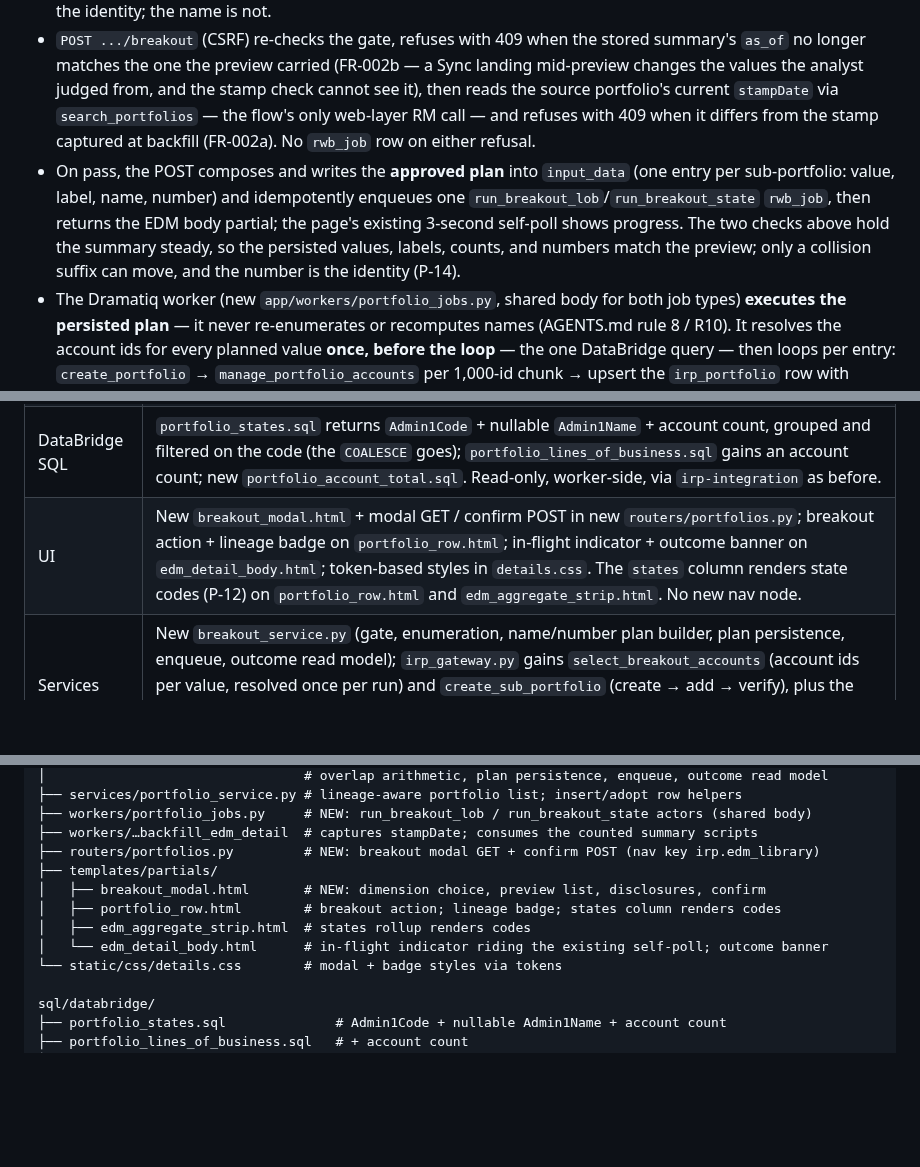
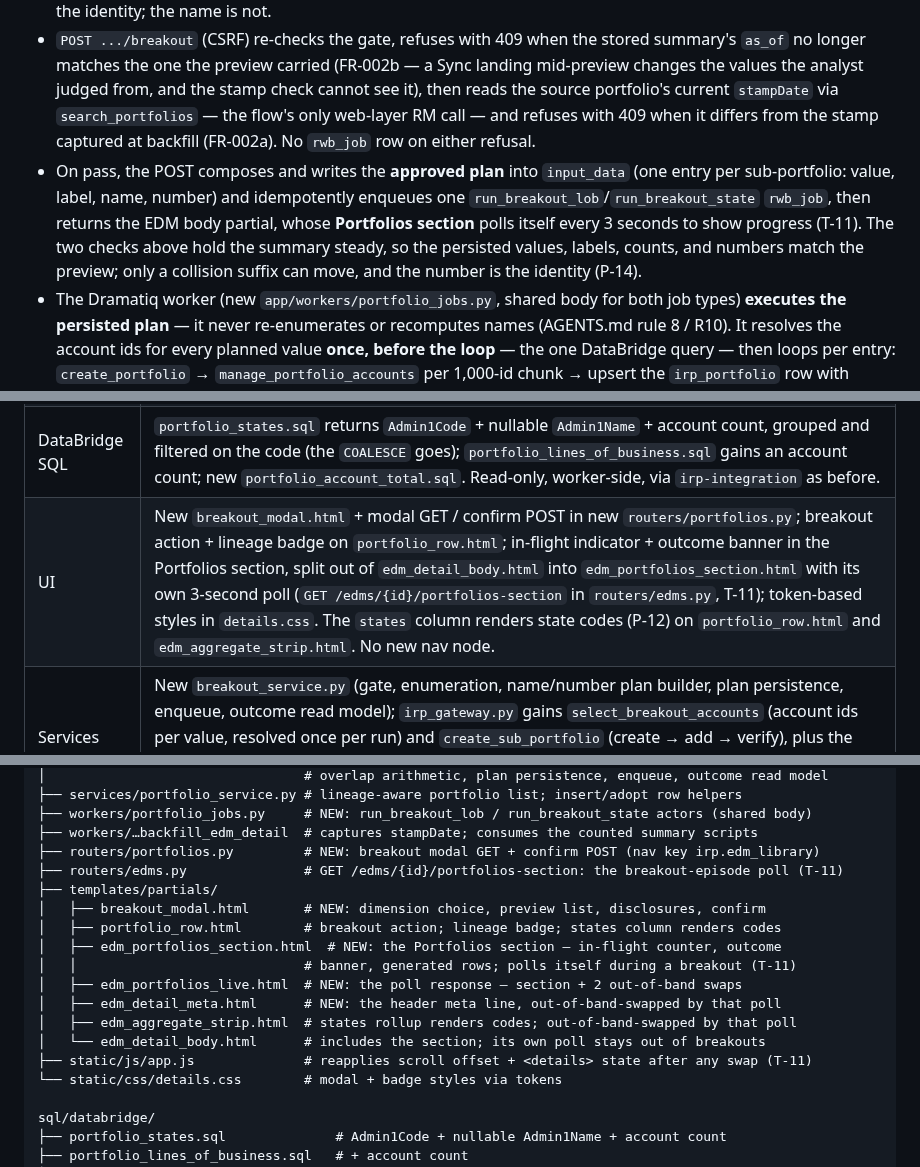
Before and after one commit to anilvenugopal/risk-workbench, a Markdown page: specs/005-subportfolio-breakouts/plan.md, 3 parts joined by grey strips. GitHub-like rendering; blank space fills up the shorter version.

Commit message:
Record the section-poll decision (T-11) in the spec docs
plan.md gains T-11 and the file tree; contracts/http-routes.md documents
GET /edms/{edm_id}/portfolios-section, its two out-of-band swaps, and the
reverted body-poll exception; tasks.md records T065.

```diff
--- a/specs/005-subportfolio-breakouts/plan.md
+++ b/specs/005-subportfolio-breakouts/plan.md
@@ -15,7 +15,7 @@
 - The gate rule (FR-002/003) is one testable function in new `app/services/breakout_service.py`: EDM ready ∧ source portfolio exists ∧ no `backfill_edm_detail` in flight for the EDM ∧ summary carries `breakout_values` ∧ ≥ 2 distinct values for the dimension. A summary predating this iteration has no `breakout_values` and reads as missing — disabled, pointing at Sync (R11). A refresh in flight disables the action because it rewrites the summary the preview reads (P-16).
 - The plan builder in `breakout_service` is a pure function of (source portfolio name, source RM id, values, existing portfolio names) producing a **name** (≤ 40, source truncated, value whole, collision-suffixed) and a **number** (≤ 20, `P{rm id}-{S|L}-{token}`, hash-tailed when the token is long) per sub-portfolio — P-11/T-05. The number is the identity; the name is not.
 - `POST .../breakout` (CSRF) re-checks the gate, refuses with 409 when the stored summary's `as_of` no longer matches the one the preview carried (FR-002b — a Sync landing mid-preview changes the values the analyst judged from, and the stamp check cannot see it), then reads the source portfolio's current `stampDate` via `search_portfolios` — the flow's only web-layer RM call — and refuses with 409 when it differs from the stamp captured at backfill (FR-002a). No `rwb_job` row on either refusal.
-- On pass, the POST composes and writes the **approved plan** into `input_data` (one entry per sub-portfolio: value, label, name, number) and idempotently enqueues one `run_breakout_lob`/`run_breakout_state` `rwb_job`, then returns the EDM body partial; the page's existing 3-second self-poll shows progress. The two checks above hold the summary steady, so the persisted values, labels, counts, and numbers match the preview; only a collision suffix can move, and the number is the identity (P-14).
+- On pass, the POST composes and writes the **approved plan** into `input_data` (one entry per sub-portfolio: value, label, name, number) and idempotently enqueues one `run_breakout_lob`/`run_breakout_state` `rwb_job`, then returns the EDM body partial, whose **Portfolios section** polls itself every 3 seconds to show progress (T-11). The two checks above hold the summary steady, so the persisted values, labels, counts, and numbers match the preview; only a collision suffix can move, and the number is the identity (P-14).
 - The Dramatiq worker (new `app/workers/portfolio_jobs.py`, shared body for both job types) **executes the persisted plan** — it never re-enumerates or recomputes names (AGENTS.md rule 8 / R10). It resolves the account ids for every planned value **once, before the loop** — the one DataBridge query — then loops per entry: `create_portfolio` → `manage_portfolio_accounts` per 1,000-id chunk → upsert the `irp_portfolio` row with lineage → a DataBridge member count compared against the ids sent. The actors set a 60-minute `time_limit`; a time-limit kill marks the row `failed` so the reconciler cannot re-dispatch it into the same kill.
 - Per-item try/except: one failure never stops the loop; a zero-account selection fails that sub-portfolio and creates nothing (FR-008); the selection query failing fails the job with nothing created (the W-14 never-proceed rule, enforced by a single set-based read); `completed < total` from the add is **not** a failure — it is what a healthy re-run reports (W-9). Per-sub-portfolio outcomes land in `rwb_job.output_data`.
 - A duplicate-name failure resolves the existing Risk Modeler portfolio by **`portfolioNumber`**, adopts it (lineage row with that id), and re-runs the add step so an adopted-but-empty portfolio is healed (T-07); more than one hit on the number fails that sub-portfolio instead of guessing. Re-runs skip entries whose lineage row already exists — no rollback anywhere (P-07).
@@ -32,7 +32,7 @@
 | Database | `rwb_workbench` only: 3 lineage columns on `irp_portfolio`, `breakout_dimension_kind` + 2 seeds, 2 `rwb_job_type_kind` seeds, 1 filtered unique index — folded into `0001_initial.py`. EXPOSURE, LOSS, DATABRIDGE untouched. |
 | Worker | New `portfolio_jobs.py`: `run_breakout_lob`/`run_breakout_state` actors (shared body) — executes the persisted plan, per-sub-portfolio loop, adopt-by-number, outcomes in `output_data`, completion enqueue of `backfill_edm_detail`. `backfill_edm_detail` additionally captures `stampDate` and the counted summary. Poller untouched (both writes are synchronous — no `irp_job` rows). |
 | DataBridge SQL | `portfolio_states.sql` returns `Admin1Code` + nullable `Admin1Name` + account count, grouped and filtered on the code (the `COALESCE` goes); `portfolio_lines_of_business.sql` gains an account count; new `portfolio_account_total.sql`. Read-only, worker-side, via `irp-integration` as before. |
-| UI | New `breakout_modal.html` + modal GET / confirm POST in new `routers/portfolios.py`; breakout action + lineage badge on `portfolio_row.html`; in-flight indicator + outcome banner on `edm_detail_body.html`; token-based styles in `details.css`. The `states` column renders state codes (P-12) on `portfolio_row.html` and `edm_aggregate_strip.html`. No new nav node. |
+| UI | New `breakout_modal.html` + modal GET / confirm POST in new `routers/portfolios.py`; breakout action + lineage badge on `portfolio_row.html`; in-flight indicator + outcome banner in the Portfolios section, split out of `edm_detail_body.html` into `edm_portfolios_section.html` with its own 3-second poll (`GET /edms/{id}/portfolios-section` in `routers/edms.py`, T-11); token-based styles in `details.css`. The `states` column renders state codes (P-12) on `portfolio_row.html` and `edm_aggregate_strip.html`. No new nav node. |
 | Services | New `breakout_service.py` (gate, enumeration, name/number plan builder, plan persistence, enqueue, outcome read model); `irp_gateway.py` gains `select_breakout_accounts` (account ids per value, resolved once per run) and `create_sub_portfolio` (create → add → verify), plus the extended summary builder, all mirrored in the CI fake; `portfolio_service.py` gains the lineage-aware list and insert/adopt helpers. |
 | Library | `irp-integration` PR #21: paginated selection reads, `manage_portfolio_accounts`, name/number validation, raising pagination. Delivered — this repo consumes it, no library work in scope here ([contracts/irp-library.md](contracts/irp-library.md) records the consumed contract). |
 
@@ -91,11 +92,17 @@ app/
 ├── workers/portfolio_jobs.py     # NEW: run_breakout_lob / run_breakout_state actors (shared body)
 ├── workers/…backfill_edm_detail  # captures stampDate; consumes the counted summary scripts
 ├── routers/portfolios.py         # NEW: breakout modal GET + confirm POST (nav key irp.edm_library)
+├── routers/edms.py               # GET /edms/{id}/portfolios-section: the breakout-episode poll (T-11)
 ├── templates/partials/
 │   ├── breakout_modal.html       # NEW: dimension choice, preview list, disclosures, confirm
 │   ├── portfolio_row.html        # breakout action; lineage badge; states column renders codes
-│   ├── edm_aggregate_strip.html  # states rollup renders codes
-│   └── edm_detail_body.html      # in-flight indicator riding the existing self-poll; outcome banner
+│   ├── edm_portfolios_section.html  # NEW: the Portfolios section — in-flight counter, outcome
+│   │                             # banner, generated rows; polls itself during a breakout (T-11)
+│   ├── edm_portfolios_live.html  # NEW: the poll response — section + 2 out-of-band swaps
+│   ├── edm_detail_meta.html      # NEW: the header meta line, out-of-band-swapped by that poll
+│   ├── edm_aggregate_strip.html  # states rollup renders codes; out-of-band-swapped by that poll
+│   └── edm_detail_body.html      # includes the section; its own poll stays out of breakouts
+├── static/js/app.js              # reapplies scroll offset + <details> state after any swap (T-11)
 └── static/css/details.css        # modal + badge styles via tokens
 
 sql/databridge/
```
Also changed, not shown: other parts of specs/005-subportfolio-breakouts/plan.md (+1 -0 lines), specs/005-subportfolio-breakouts/tasks.md (+1 -0 lines), 1 other file.
